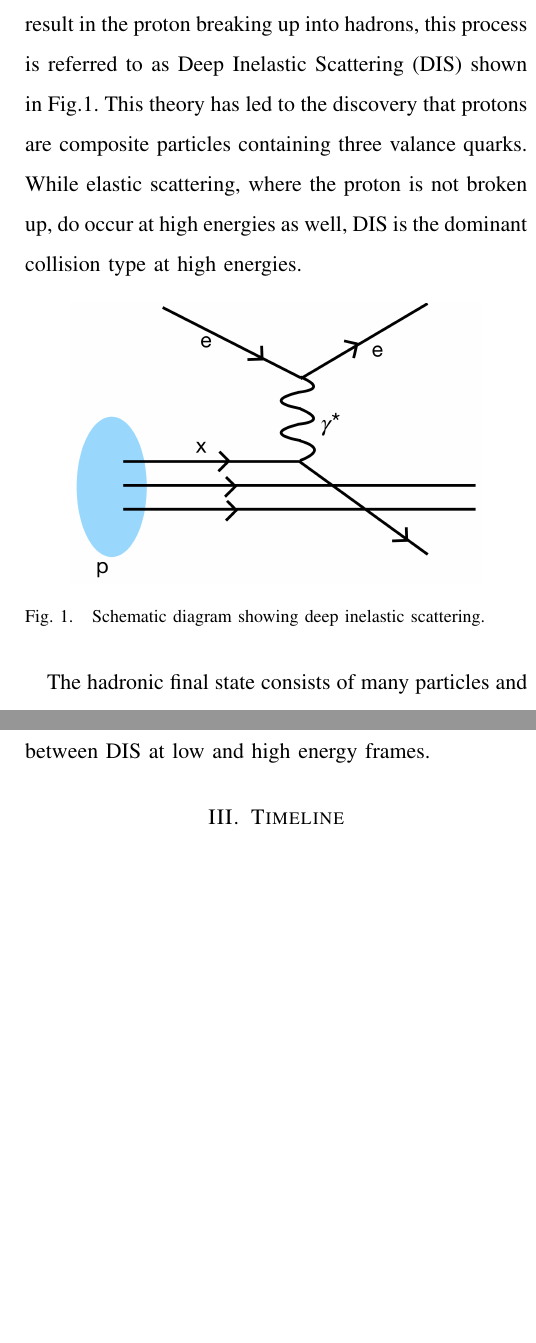
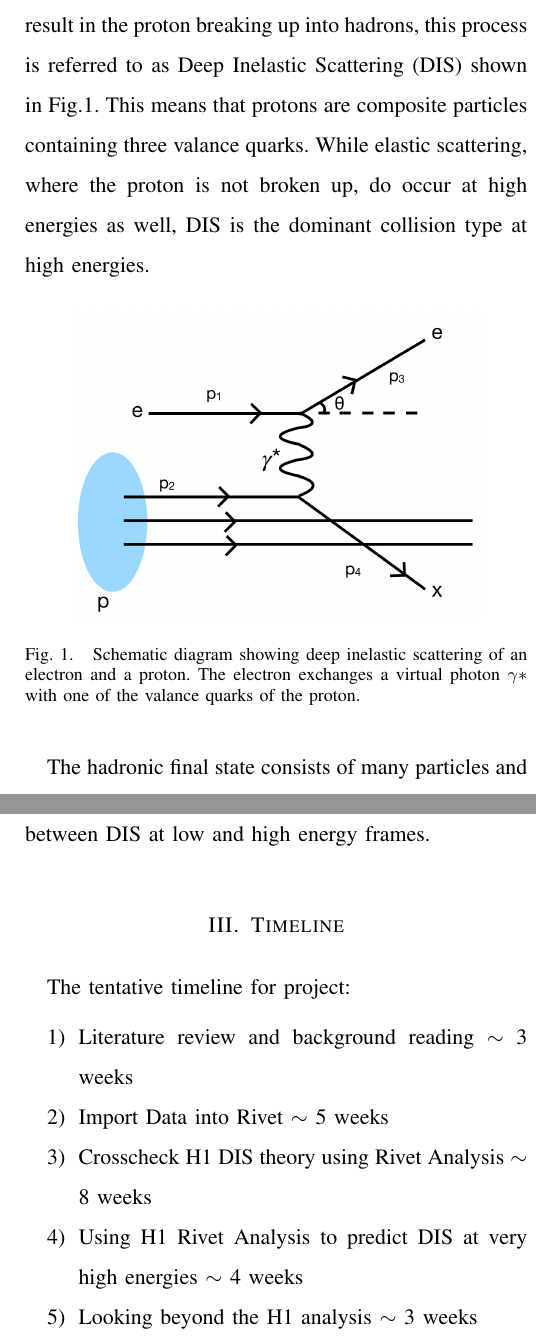
Before and after one commit to prawnrao/VHEeP, a LaTeX paper (LitRev.tex): two parts of the columns of pages 2 and 4 of 4 before the commit and two parts of the columns of pages 2 and 4 of 5 after it, joined at a grey line, cut so that both start at the same text, the shorter picture padded with empty space. Compiled offline with pdfLaTeX.

```diff
--- a/LitRev.tex
+++ b/LitRev.tex
@@ -42,12 +47,12 @@
 
 \subsection*{\textbf{Deep Inelastic Scattering}}
 
-Electron-proton collisions at sufficiently high energies result in the proton breaking up into hadrons, this process is referred to as Deep Inelastic Scattering (DIS) shown in Fig.\ref{fig:DIS}. This theory has led to the discovery that protons are composite particles containing three valance quarks. While elastic scattering, where the proton is not broken up, do occur at high energies as well, DIS is the dominant collision type at high energies.
+Electron-proton collisions at sufficiently high energies result in the proton breaking up into hadrons, this process is referred to as Deep Inelastic Scattering (DIS) shown in Fig.\ref{fig:DIS}. This means that protons are composite particles containing three valance quarks. While elastic scattering, where the proton is not broken up, do occur at high energies as well, DIS is the dominant collision type at high energies.
 
 \begin{figure}[!h]
 	\centering
 		\includegraphics[width =0.4\textwidth]{DIS.png}
-		\caption{Schematic diagram showing deep inelastic scattering.}
+		\caption{Schematic diagram showing deep inelastic scattering of an electron and a proton. The electron exchanges a virtual photon $\gamma *$ with one of the valance quarks of the proton.}
 		\label{fig:DIS}
 \end{figure}
 
@@ -58,2 +63,4 @@
 	\label{eq:Q2}
 \end{equation}
+which is always positive. In eq (\ref{eq:Q2}), $Q^2$ is the four-momentum squared, $E_1$ is the energy of the incoming electron, $E_3$ is the energy of the scattered elctron and $\theta$ is the angle by which the electron is scattered.
+
@@ -64,9 +69,9 @@
 	x = \frac{Q^2}{Q^2 + W^2 - m_p^2}
 	\label{eq:x}
 \end{equation}
-where $Q^2$ is the four-momentum transferred, $W^2$ is the invariant mass of the hadronic state, and $m_p^2$ is the rest mass of the proton squared. $W^2 \geq m_p^2$ because for baryon number to be conserved, the hadronic state must contain one baryon and the proton is the lightest baryon. $W^2 - m_p^2 \geq 0$ along with $Q^2 \geq 0$ gives the range $0 \leq x \leq 1$. Bjorken $x$ is a variable that describes the elasticity of the scattering process, and when $x = 1$ the scattering process is elastic and $Q^2 = W^2$.
+where $Q^2$ is the four-momentum transferred, $W^2$ is the invariant mass of the final hadronic state, and $m_p^2$ is the rest mass of the proton squared. $W^2 \geq m_p^2$ because for baryon number to be conserved, the hadronic state must contain at least one baryon and the proton is the lightest baryon. $W^2 \geq m_p^2$ along with $Q^2 \geq 0$ defines the range of $x$ $0 \leq x \leq 1$. Bjorken $x$ is a variable that describes the elasticity of the scattering process, and when $x = 1$ the scattering process is elastic and $Q^2 = W^2$.
 
-Another Lorentz invariant dimensionless quantity used to describe DIS kinetics is the inelasticity $y$ and it is defined as follows \cite{Modern}:
+Another Lorentz invariant dimensionless quantity used to describe DIS kinematics is the inelasticity $y$ and it is defined as follows \cite{Modern}:
 \begin{equation}
 	y = 1-\frac{E_3}{E_1}.
 	\label{eq:y}
@@ -109,7 +114,20 @@
 
 
 \section{Timeline}
+The tentative timeline for project:
+\begin{enumerate}
 
+
+\item Literature review and background reading $\sim$ 3 weeks
+
+\item Import Data into Rivet $\sim$ 5 weeks
+
+\item Crosscheck H1 DIS theory using Rivet Analysis $\sim$ 8 weeks
+
+\item Using H1 Rivet Analysis to predict DIS at very high energies $\sim$ 4 weeks
+
+\item Looking beyond the H1 analysis $\sim$ 3 weeks
+\end{enumerate}
 
 
 \bibliographystyle{ieeetr}
```
Also changed, not shown: bib.bib (+1 -1 lines), DIS.png, LitRev.tex (19 more changed lines), 1 other file.
